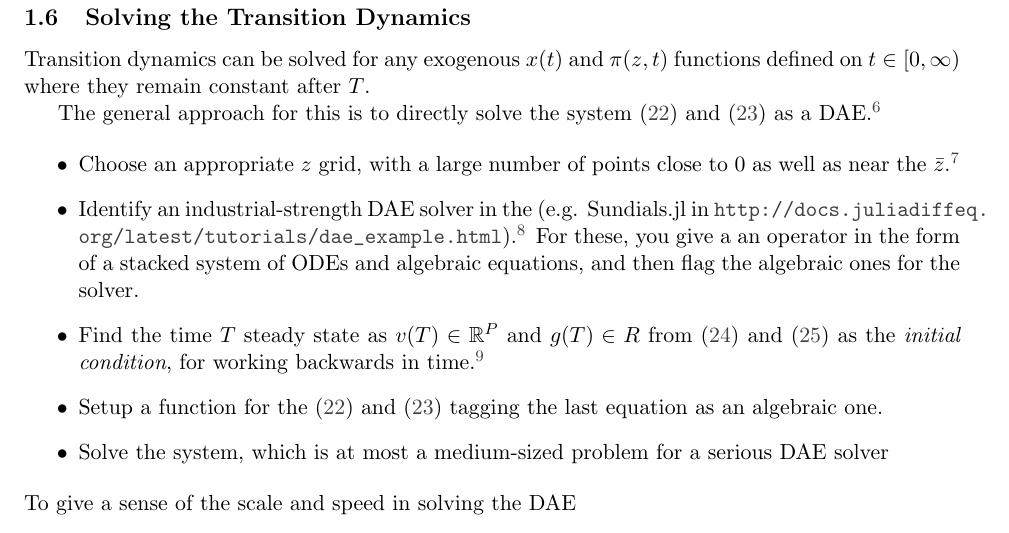
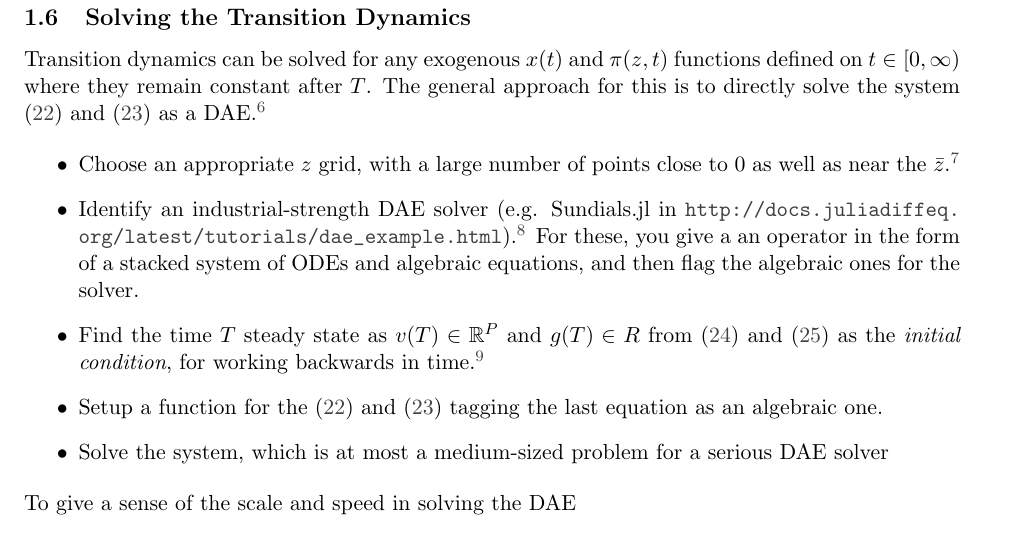
Before and after one commit to jlperla/PerlaTonettiWaugh.jl, a LaTeX document (docs/numerical_algorithm.tex): part of page 5 of 21, cut so that both start at the same text. Compiled offline with pdfLaTeX; a missing bibliography style is replaced by a similar one.

Commit message:
A few small changes to references

```diff
--- a/docs/numerical_algorithm.tex
+++ b/docs/numerical_algorithm.tex
@@ -171,13 +171,11 @@ Where the $ A(T; g)$ is to reinforce that it is the only component which is a fu
 
 \subsection{Solving the Transition Dynamics}
 
-Transition dynamics can be solved for any exogenous $x(t)$ and $\pi(z,t)$ functions defined on $t \in [0,\infty)$ where they remain constant after $T$.
-
-The general approach  for this is to directly solve the system \cref{eq:discretized-simple,eq:discretized-simple-vm} as a DAE.\footnote{ We experimented extensively with the more typical method in the economics literature of guessing a path for $g(t)$, solving the discretized system as an ODE in \cref{eq:discretized-simple}, and then minimizing residuals of \cref{eq:discretized-simple-vm}.  For various reasons, this approach ended up being much slower and less stable for this particular problem, which led to the DAE solution.  While we were able to get solutions using this approach for the simple solution, it failed to effectively solve the full model dynamics robustly.}
+Transition dynamics can be solved for any exogenous $x(t)$ and $\pi(z,t)$ functions defined on $t \in [0,\infty)$ where they remain constant after $T$.  The general approach  for this is to directly solve the system \cref{eq:discretized-simple,eq:discretized-simple-vm} as a DAE.\footnote{ We experimented extensively with the more typical method in the economics literature of guessing a path for $g(t)$, solving the discretized system as an ODE in \cref{eq:discretized-simple}, and then minimizing residuals of \cref{eq:discretized-simple-vm}.  For various reasons, this approach ended up being much slower and less stable for this particular problem, which led to the DAE solution.  While we were able to get solutions using this approach for the simple solution, it failed to effectively solve the full model dynamics robustly.}
 
 \begin{itemize}
 	\item Choose an appropriate $z$ grid, with a large number of points close to $0$ as well as near the $\bar{z}$.\footnote{There is a degree of sensitivity in this model for the particular choice of $\bar{z}$ and the grid points for several reasons: (a) the imposition of the \cref{eq:simple-summary3-numerical} condition on $\D[z]v(0,t)$  is analytically the correct boundary condition of the optimal stopping problem for the imitation threshold--it comes from the smooth-pasting condition--but is sensitive to the precise curvature.  For this reason, the discretization needs to give it enough precision or the $g(t)$ can get distorted; (b) the majority of the curvature is close to the $z=0$ barrier, after which the function rapidly becomes constant; (c) the artificial boundary at $\bar{z}$ introduces a lot of curvature right near the end.  If there are not enough grid points close to the $\bar{z}$, then the local curvature near $v(\bar{z},t)$ effects a larger part of the whole distribution; and (d) since the expectation in \cref{eq:discretized-simple-vm} is taken over a heavy-tailed distribution, and is essential for solving the endogenous $g(t)$, truncations can have a significant bias if $\bar{z}$ is too small.  In particular, if you change the $\theta$ radically or conditions which lead to large changes in $g(t)$, you should verify that the analytical and numerical steady states do not become too different.}
-	\item Identify an industrial-strength DAE solver in the (e.g. Sundials.jl in \url{http://docs.juliadiffeq.org/latest/tutorials/dae_example.html}).\footnote{See \cite{RackauckasNie2017} for more on the Julia ODE and DAE packages.  We use the SUNDIALS DAE solver from \cite{HindmarshBrownGrantEtAl2005}.}  For these, you give a an operator in the form of a stacked system of ODEs and algebraic equations, and then flag the algebraic ones for the solver.
+	\item Identify an industrial-strength DAE solver (e.g. Sundials.jl in \url{http://docs.juliadiffeq.org/latest/tutorials/dae_example.html}).\footnote{See \cite{RackauckasNie2017} for more on the Julia ODE and DAE packages.  We use the SUNDIALS DAE solver from \cite{HindmarshBrownGrantEtAl2005}.}  For these, you give a an operator in the form of a stacked system of ODEs and algebraic equations, and then flag the algebraic ones for the solver.
 	\item Find the time $T$ steady state as $v(T) \in \R^P$ and $g(T) \in R$ from \cref{eq:discretized-simple-stationary,eq:discretized-simple-vm-stationary} as the \textit{initial condition}, for working backwards in time.\footnote{While we have an analytical solution in this specific case, it is better to use the numerical solution for the steady-state since it is the steady-state of the DAE for a given grid.}
 	\item Setup a function for the \cref{eq:discretized-simple,eq:discretized-simple-vm} tagging the last equation as an algebraic one.
 	\item Solve the system, which is at most a medium-sized problem for a serious DAE solver
```
Also changed, not shown: 1 other file.
